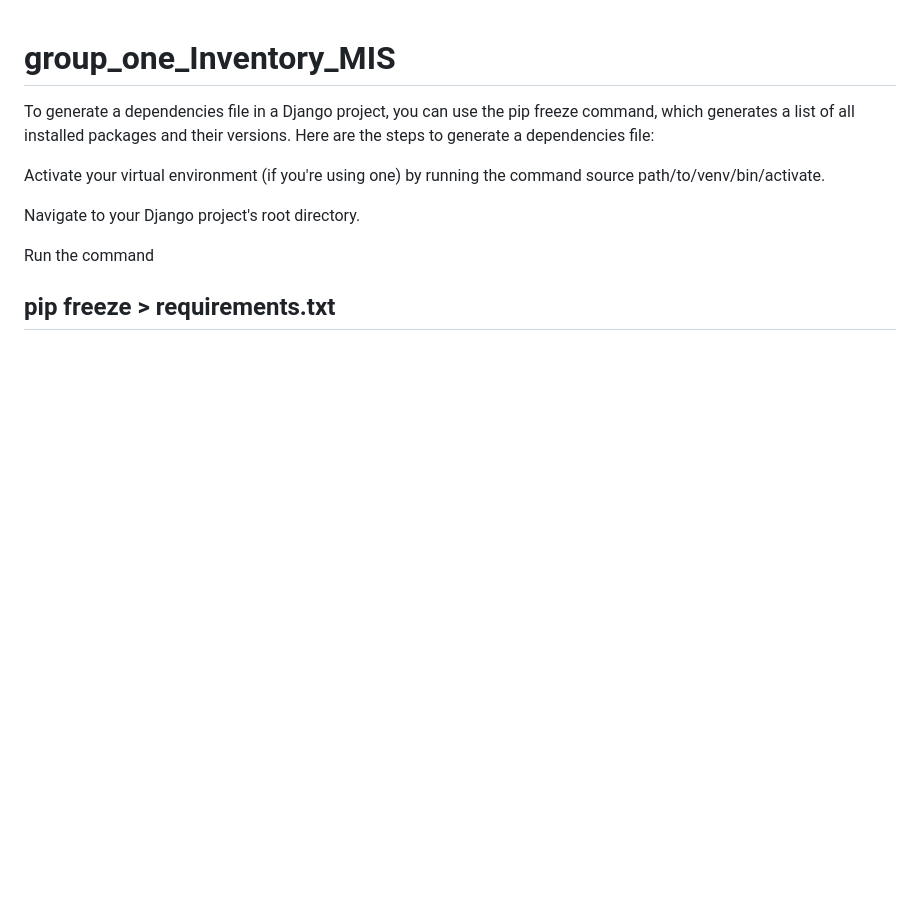
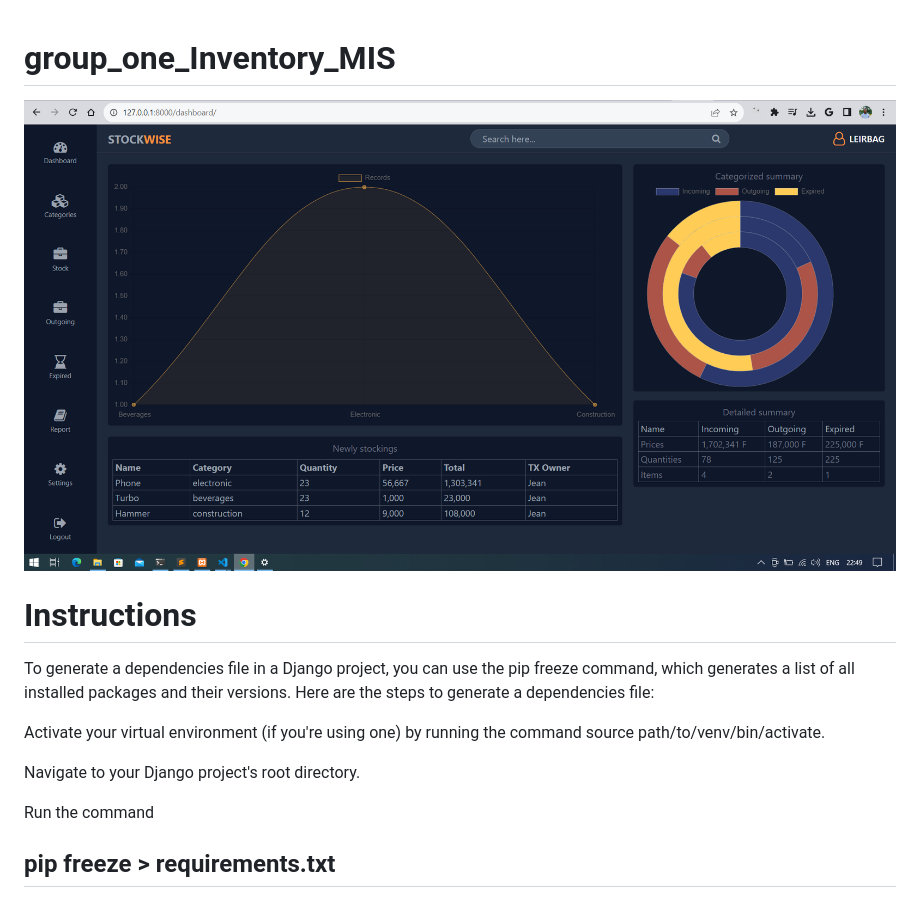
Before and after one commit to akimanagabriel/Django_inventory_MIS_system, a Markdown page: README.md, the part around the change. Rendered like a GitHub page; pictures changed too: screen.PNG (added); blank space fills up the shorter version.

Commit message:
refactor readme

```diff
--- a/README.md
+++ b/README.md
@@ -1,4 +1,9 @@
 # group_one_Inventory_MIS
+
+<img src='screen.PNG'>
+
+# Instructions
+
 To generate a dependencies file in a Django project, you can use the pip freeze command, which generates a list of all installed packages and their versions. Here are the steps to generate a dependencies file:
 
 Activate your virtual environment (if you're using one) by running the command source path/to/venv/bin/activate.
```
